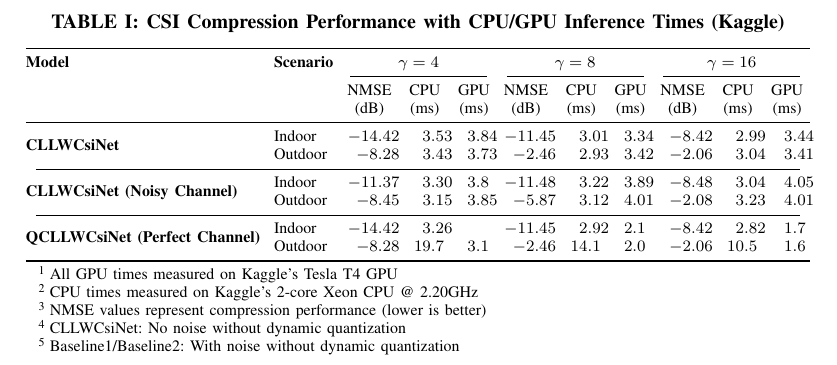
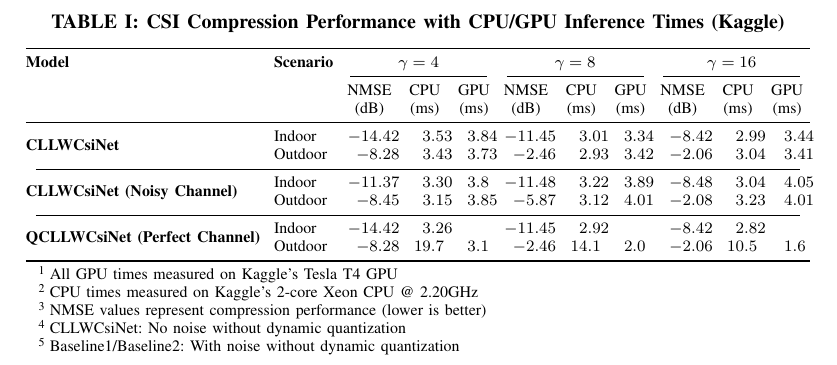
Before and after one commit to FardadAnsari/Paper-revision, a LaTeX paper (CLLWCsiNet_for_different_scenarios.tex): part of the page, cut so that both start at the same text. Compiled offline with pdfLaTeX.

Commit message:
txs auto checkin

```diff
--- a/CLLWCsiNet_for_different_scenarios.tex
+++ b/CLLWCsiNet_for_different_scenarios.tex
@@ -41,7 +41,7 @@
 				& Outdoor & -8.45 & 3.15 & 3.85 & -5.87 & 3.12 & 4.01 & -2.08 & 3.23 & 4.01 \\
 				\cmidrule(lr){1-11}
 				\multirow{2}{*}{\textbf{QCLLWCsiNet (Perfect Channel)}}
-				& Indoor & -14.42 & 3.26 &  & -11.45 & 2.92 & 2.1 & -8.42 & 2.82 & 1.7 \\
+				& Indoor & -14.42 & 3.26 &  & -11.45 & 2.92 & & -8.42 & 2.82 &  \\
 				& Outdoor & -8.28 & 19.7 & 3.1 & -2.46 & 14.1 & 2.0 & -2.06 & 10.5 & 1.6 \\
 				\bottomrule
 			\end{tabular}
```
